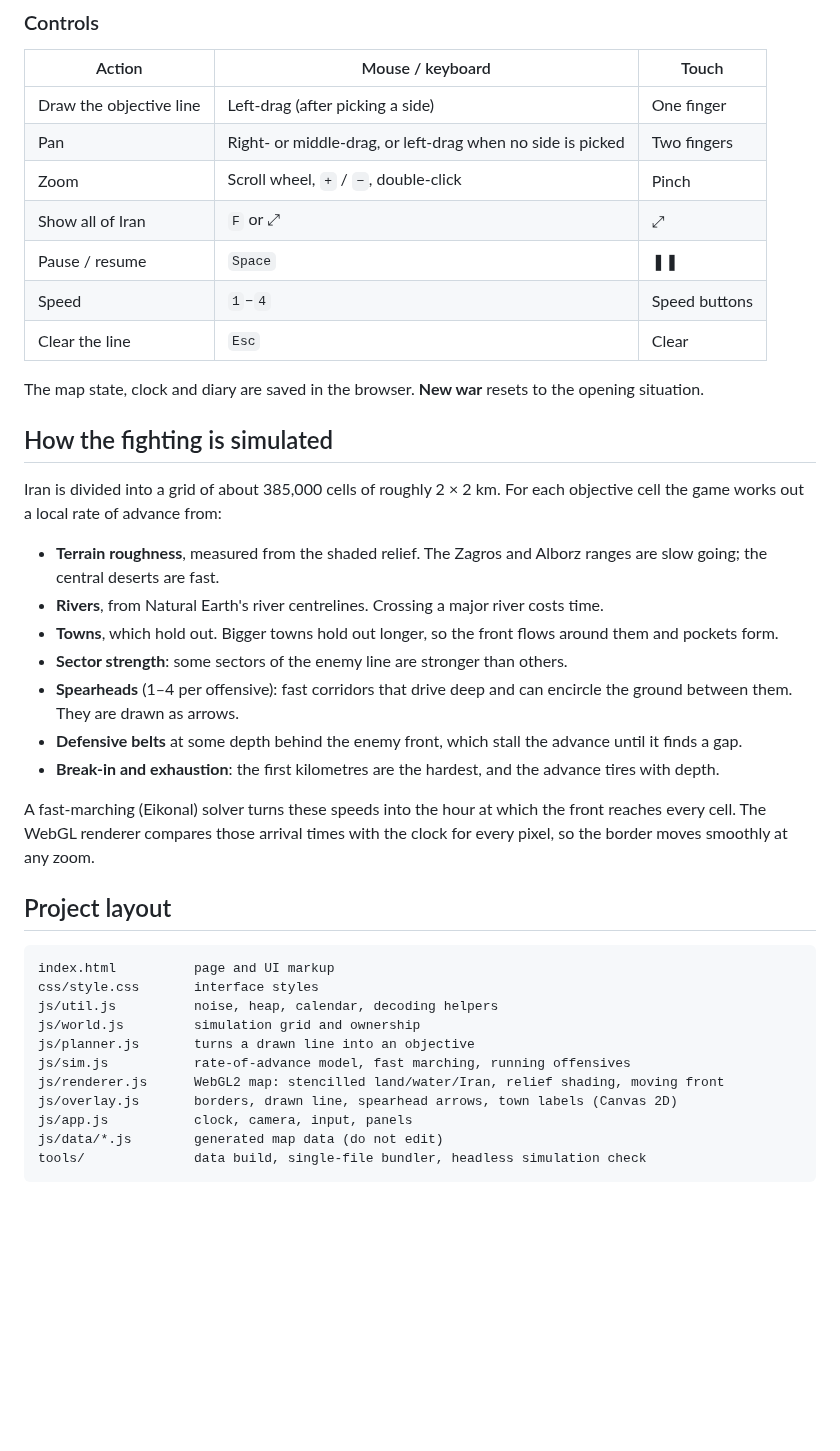
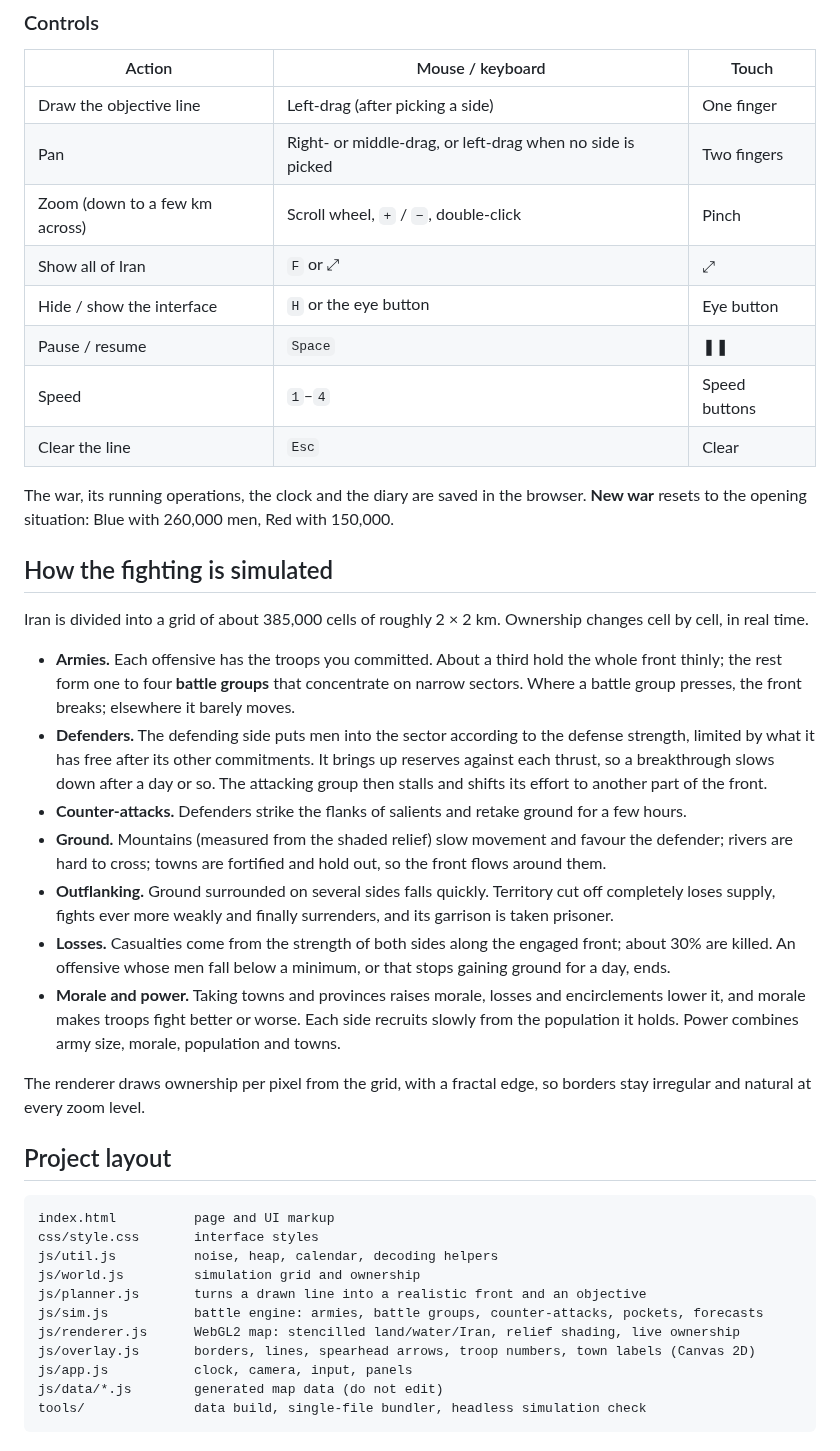
Before and after one commit to tnitef434-create/warmap, a Markdown page: README.md, the part around one of its changes. GitHub-like rendering; blank space fills up the shorter version.

```diff
--- a/README.md
+++ b/README.md
@@ -35,27 +42,28 @@ The war starts on **8 January 1902, 00:00**. The clock advances by the hour.
 |--------|------------------|-------|
 | Draw the objective line | Left-drag (after picking a side) | One finger |
 | Pan | Right- or middle-drag, or left-drag when no side is picked | Two fingers |
-| Zoom | Scroll wheel, `+` / `−`, double-click | Pinch |
+| Zoom (down to a few km across) | Scroll wheel, `+` / `−`, double-click | Pinch |
 | Show all of Iran | `F` or ⤢ | ⤢ |
+| Hide / show the interface | `H` or the eye button | Eye button |
 | Pause / resume | `Space` | ❚❚ |
 | Speed | `1`–`4` | Speed buttons |
 | Clear the line | `Esc` | Clear |
 
-The map state, clock and diary are saved in the browser. **New war** resets to the opening situation.
+The war, its running operations, the clock and the diary are saved in the browser. **New war** resets to the opening situation: Blue with 260,000 men, Red with 150,000.
 
 ## How the fighting is simulated
 
-Iran is divided into a grid of about 385,000 cells of roughly 2 × 2 km. For each objective cell the game works out a local rate of advance from:
+Iran is divided into a grid of about 385,000 cells of roughly 2 × 2 km. Ownership changes cell by cell, in real time.
 
-- **Terrain roughness**, measured from the shaded relief. The Zagros and Alborz ranges are slow going; the central deserts are fast.
-- **Rivers**, from Natural Earth's river centrelines. Crossing a major river costs time.
-- **Towns**, which hold out. Bigger towns hold out longer, so the front flows around them and pockets form.
-- **Sector strength**: some sectors of the enemy line are stronger than others.
-- **Spearheads** (1–4 per offensive): fast corridors that drive deep and can encircle the ground between them. They are drawn as arrows.
-- **Defensive belts** at some depth behind the enemy front, which stall the advance until it finds a gap.
-- **Break-in and exhaustion**: the first kilometres are the hardest, and the advance tires with depth.
+- **Armies.** Each offensive has the troops you committed. About a third hold the whole front thinly; the rest form one to four **battle groups** that concentrate on narrow sectors. Where a battle group presses, the front breaks; elsewhere it barely moves.
+- **Defenders.** The defending side puts men into the sector according to the defense strength, limited by what it has free after its other commitments. It brings up reserves against each thrust, so a breakthrough slows down after a day or so. The attacking group then stalls and shifts its effort to another part of the front.
+- **Counter-attacks.** Defenders strike the flanks of salients and retake ground for a few hours.
+- **Ground.** Mountains (measured from the shaded relief) slow movement and favour the defender; rivers are hard to cross; towns are fortified and hold out, so the front flows around them.
+- **Outflanking.** Ground surrounded on several sides falls quickly. Territory cut off completely loses supply, fights ever more weakly and finally surrenders, and its garrison is taken prisoner.
+- **Losses.** Casualties come from the strength of both sides along the engaged front; about 30% are killed. An offensive whose men fall below a minimum, or that stops gaining ground for a day, ends.
+- **Morale and power.** Taking towns and provinces raises morale, losses and encirclements lower it, and morale makes troops fight better or worse. Each side recruits slowly from the population it holds. Power combines army size, morale, population and towns.
 
-A fast-marching (Eikonal) solver turns these speeds into the hour at which the front reaches every cell. The WebGL renderer compares those arrival times with the clock for every pixel, so the border moves smoothly at any zoom.
+The renderer draws ownership per pixel from the grid, with a fractal edge, so borders stay irregular and natural at every zoom level.
 
 ## Project layout
 
@@ -64,10 +72,10 @@ index.html          page and UI markup
 css/style.css       interface styles
 js/util.js          noise, heap, calendar, decoding helpers
 js/world.js         simulation grid and ownership
-js/planner.js       turns a drawn line into an objective
-js/sim.js           rate-of-advance model, fast marching, running offensives
-js/renderer.js      WebGL2 map: stencilled land/water/Iran, relief shading, moving front
-js/overlay.js       borders, drawn line, spearhead arrows, town labels (Canvas 2D)
+js/planner.js       turns a drawn line into a realistic front and an objective
+js/sim.js           battle engine: armies, battle groups, counter-attacks, pockets, forecasts
+js/renderer.js      WebGL2 map: stencilled land/water/Iran, relief shading, live ownership
+js/overlay.js       borders, lines, spearhead arrows, troop numbers, town labels (Canvas 2D)
 js/app.js           clock, camera, input, panels
 js/data/*.js        generated map data (do not edit)
 tools/              data build, single-file bundler, headless simulation check
```
Also changed, not shown: other parts of README.md (+16 -9 lines), docs/screenshot.jpg, 9 other files.
